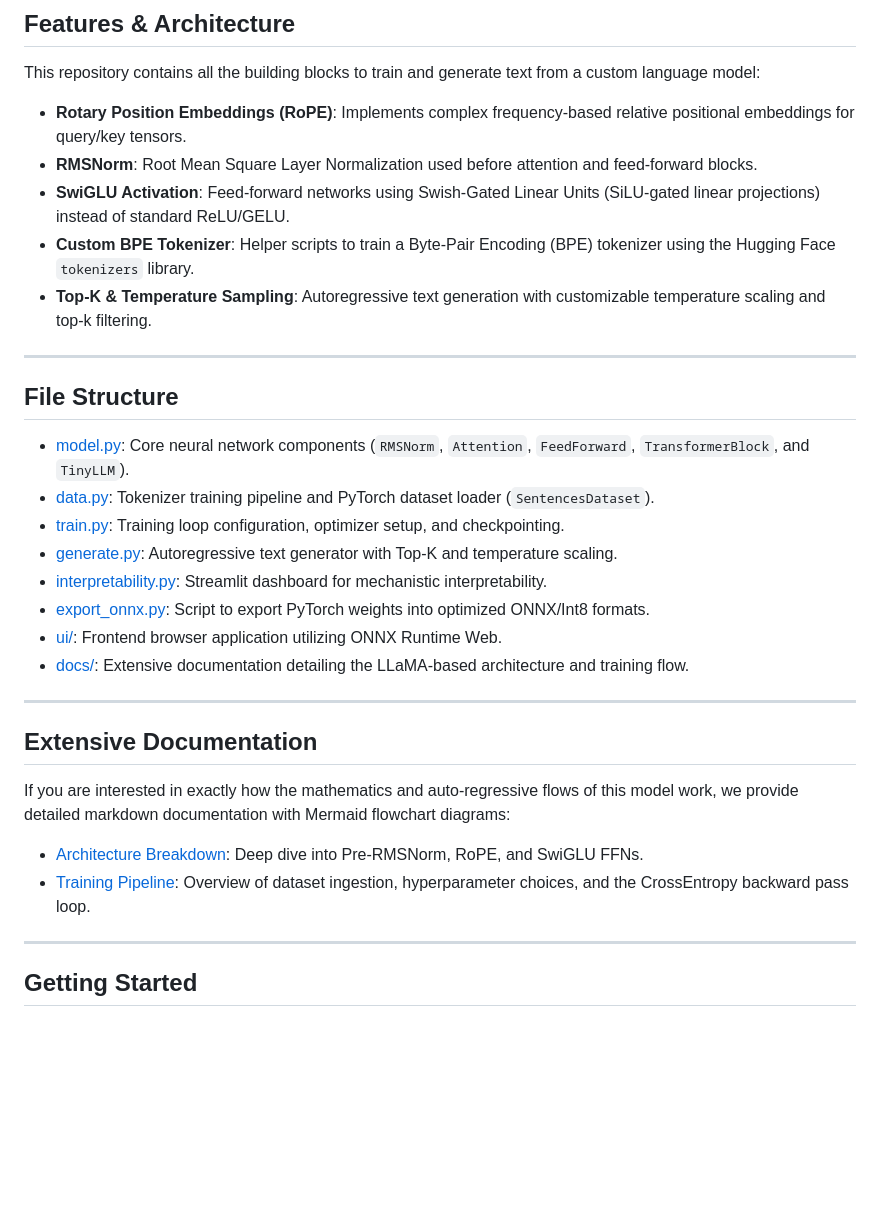
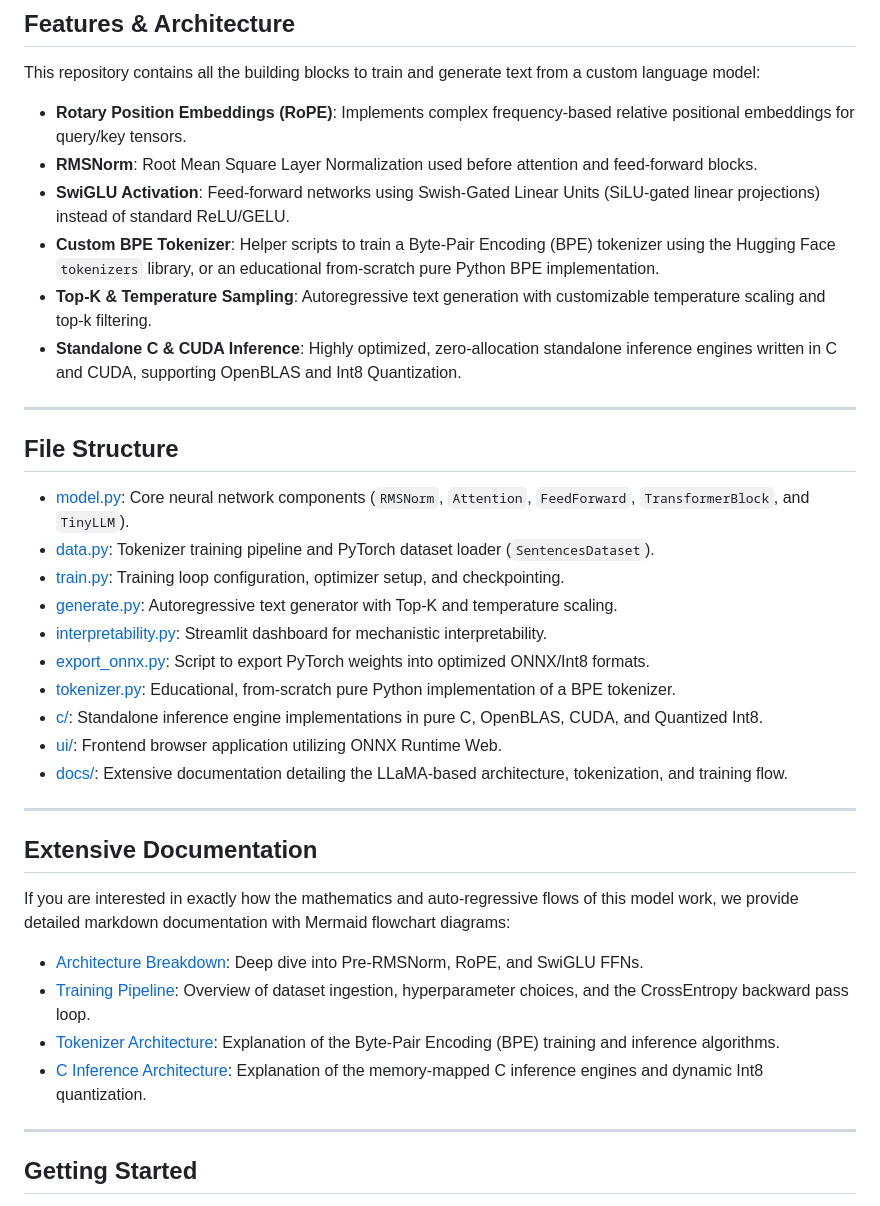
Before and after one commit to elvin-mark/llm-from-scratch, a Markdown page: README.md, the part around one of its changes. GitHub-like rendering; blank space fills up the shorter version.

```diff
--- a/README.md
+++ b/README.md
@@ -9,8 +9,9 @@ This repository contains all the building blocks to train and generate text from
 - **Rotary Position Embeddings (RoPE)**: Implements complex frequency-based relative positional embeddings for query/key tensors.
 - **RMSNorm**: Root Mean Square Layer Normalization used before attention and feed-forward blocks.
 - **SwiGLU Activation**: Feed-forward networks using Swish-Gated Linear Units (SiLU-gated linear projections) instead of standard ReLU/GELU.
-- **Custom BPE Tokenizer**: Helper scripts to train a Byte-Pair Encoding (BPE) tokenizer using the Hugging Face `tokenizers` library.
+- **Custom BPE Tokenizer**: Helper scripts to train a Byte-Pair Encoding (BPE) tokenizer using the Hugging Face `tokenizers` library, or an educational from-scratch pure Python BPE implementation.
 - **Top-K & Temperature Sampling**: Autoregressive text generation with customizable temperature scaling and top-k filtering.
+- **Standalone C & CUDA Inference**: Highly optimized, zero-allocation standalone inference engines written in C and CUDA, supporting OpenBLAS and Int8 Quantization.
 
 ---
 
@@ -22,8 +23,10 @@ This repository contains all the building blocks to train and generate text from
 - [generate.py](generate.py): Autoregressive text generator with Top-K and temperature scaling.
 - [interpretability.py](interpretability.py): Streamlit dashboard for mechanistic interpretability.
 - [export_onnx.py](export_onnx.py): Script to export PyTorch weights into optimized ONNX/Int8 formats.
+- [tokenizer.py](tokenizer.py): Educational, from-scratch pure Python implementation of a BPE tokenizer.
+- [c/](c/): Standalone inference engine implementations in pure C, OpenBLAS, CUDA, and Quantized Int8.
 - [ui/](ui/): Frontend browser application utilizing ONNX Runtime Web.
-- [docs/](docs/): Extensive documentation detailing the LLaMA-based architecture and training flow.
+- [docs/](docs/): Extensive documentation detailing the LLaMA-based architecture, tokenization, and training flow.
 
 ---
 
@@ -33,6 +36,8 @@ If you are interested in exactly how the mathematics and auto-regressive flows o
 
 - [Architecture Breakdown](docs/architecture.md): Deep dive into Pre-RMSNorm, RoPE, and SwiGLU FFNs.
 - [Training Pipeline](docs/training.md): Overview of dataset ingestion, hyperparameter choices, and the CrossEntropy backward pass loop.
+- [Tokenizer Architecture](docs/tokenizer.md): Explanation of the Byte-Pair Encoding (BPE) training and inference algorithms.
+- [C Inference Architecture](c/ARCH.md): Explanation of the memory-mapped C inference engines and dynamic Int8 quantization.
 
 ---
 
```
Also changed, not shown: other parts of README.md (+36 -0 lines).
